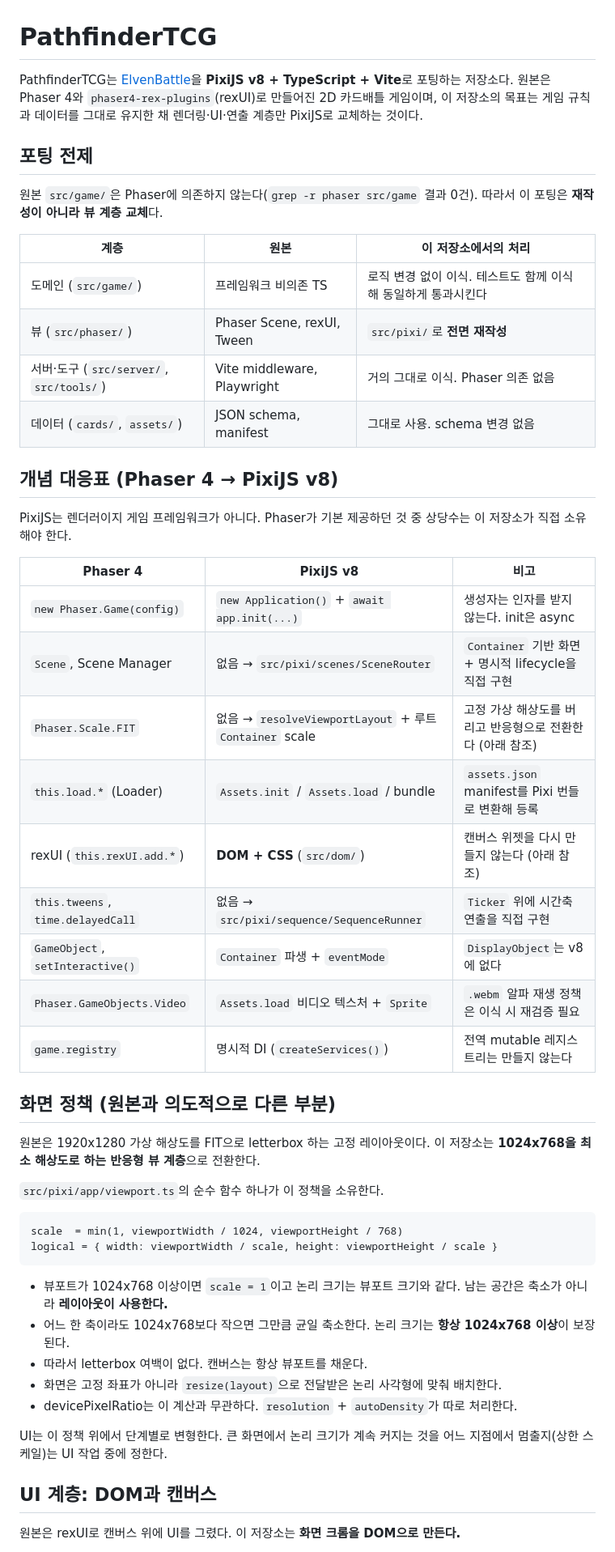
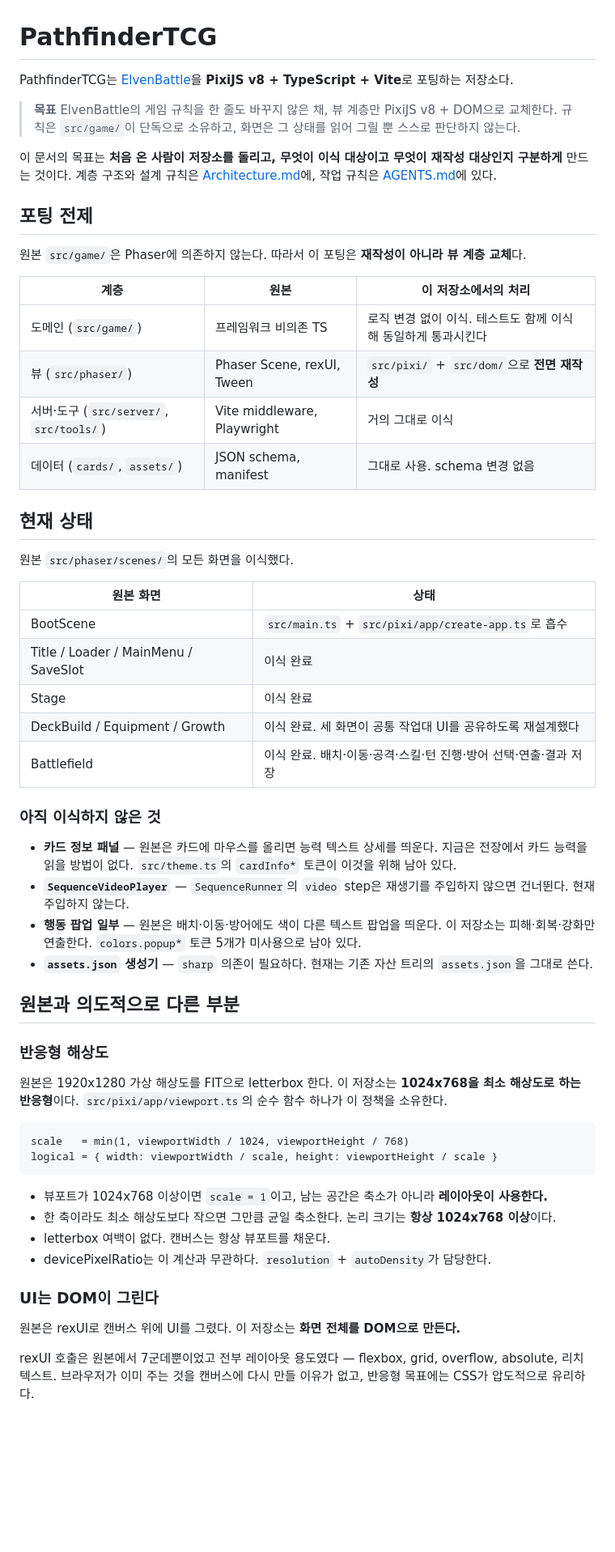
Before and after one commit to darkbard81/PathFinderTCG, a Markdown page: README.md, the part around one of its changes. Shown at 81% size. Drawn GitHub-style; blank space fills up the shorter version.

````diff
--- a/README.md
+++ b/README.md
@@ -1,56 +1,64 @@
 # PathfinderTCG
 
 PathfinderTCG는 [ElvenBattle](../ElvenBattle)을 **PixiJS v8 + TypeScript + Vite**로 포팅하는 저장소다.
-원본은 Phaser 4와 `phaser4-rex-plugins`(rexUI)로 만들어진 2D 카드배틀 게임이며, 이 저장소의 목표는 게임 규칙과 데이터를 그대로 유지한 채 렌더링·UI·연출 계층만 PixiJS로 교체하는 것이다.
+
+> **목표**
+> ElvenBattle의 게임 규칙을 한 줄도 바꾸지 않은 채, 뷰 계층만 PixiJS v8 + DOM으로 교체한다.
+> 규칙은 `src/game/`이 단독으로 소유하고, 화면은 그 상태를 읽어 그릴 뿐 스스로 판단하지 않는다.
+
+이 문서의 목표는 **처음 온 사람이 저장소를 돌리고, 무엇이 이식 대상이고 무엇이 재작성 대상인지 구분하게** 만드는 것이다.
+계층 구조와 설계 규칙은 [Architecture.md](Architecture.md)에, 작업 규칙은 [AGENTS.md](AGENTS.md)에 있다.
 
 ## 포팅 전제
 
-원본 `src/game/`은 Phaser에 의존하지 않는다(`grep -r phaser src/game` 결과 0건).
-따라서 이 포팅은 **재작성이 아니라 뷰 계층 교체**다.
+원본 `src/game/`은 Phaser에 의존하지 않는다. 따라서 이 포팅은 **재작성이 아니라 뷰 계층 교체**다.
 
 | 계층 | 원본 | 이 저장소에서의 처리 |
 | --- | --- | --- |
 | 도메인 (`src/game/`) | 프레임워크 비의존 TS | 로직 변경 없이 이식. 테스트도 함께 이식해 동일하게 통과시킨다 |
-| 뷰 (`src/phaser/`) | Phaser Scene, rexUI, Tween | `src/pixi/`로 **전면 재작성** |
-| 서버·도구 (`src/server/`, `src/tools/`) | Vite middleware, Playwright | 거의 그대로 이식. Phaser 의존 없음 |
+| 뷰 (`src/phaser/`) | Phaser Scene, rexUI, Tween | `src/pixi/` + `src/dom/`으로 **전면 재작성** |
+| 서버·도구 (`src/server/`, `src/tools/`) | Vite middleware, Playwright | 거의 그대로 이식 |
 | 데이터 (`cards/`, `assets/`) | JSON schema, manifest | 그대로 사용. schema 변경 없음 |
 
-## 개념 대응표 (Phaser 4 → PixiJS v8)
+## 현재 상태
 
-PixiJS는 렌더러이지 게임 프레임워크가 아니다. Phaser가 기본 제공하던 것 중 상당수는 이 저장소가 직접 소유해야 한다.
+원본 `src/phaser/scenes/`의 모든 화면을 이식했다.
 
-| Phaser 4 | PixiJS v8 | 비고 |
-| --- | --- | --- |
-| `new Phaser.Game(config)` | `new Application()` + `await app.init(...)` | 생성자는 인자를 받지 않는다. init은 async |
-| `Scene`, Scene Manager | 없음 → `src/pixi/scenes/SceneRouter` | `Container` 기반 화면 + 명시적 lifecycle을 직접 구현 |
-| `Phaser.Scale.FIT` | 없음 → `resolveViewportLayout` + 루트 `Container` scale | 고정 가상 해상도를 버리고 반응형으로 전환한다 (아래 참조) |
-| `this.load.*` (Loader) | `Assets.init` / `Assets.load` / bundle | `assets.json` manifest를 Pixi 번들로 변환해 등록 |
-| rexUI (`this.rexUI.add.*`) | **DOM + CSS** (`src/dom/`) | 캔버스 위젯을 다시 만들지 않는다 (아래 참조) |
-| `this.tweens`, `time.delayedCall` | 없음 → `src/pixi/sequence/SequenceRunner` | `Ticker` 위에 시간축 연출을 직접 구현 |
-| `GameObject`, `setInteractive()` | `Container` 파생 + `eventMode` | `DisplayObject`는 v8에 없다 |
-| `Phaser.GameObjects.Video` | `Assets.load` 비디오 텍스처 + `Sprite` | `.webm` 알파 재생 정책은 이식 시 재검증 필요 |
-| `game.registry` | 명시적 DI (`createServices()`) | 전역 mutable 레지스트리는 만들지 않는다 |
+| 원본 화면 | 상태 |
+| --- | --- |
+| BootScene | `src/main.ts` + `src/pixi/app/create-app.ts`로 흡수 |
+| Title / Loader / MainMenu / SaveSlot | 이식 완료 |
+| Stage | 이식 완료 |
+| DeckBuild / Equipment / Growth | 이식 완료. 세 화면이 공통 작업대 UI를 공유하도록 재설계했다 |
+| Battlefield | 이식 완료. 배치·이동·공격·스킬·턴 진행·방어 선택·연출·결과 저장 |
 
-## 화면 정책 (원본과 의도적으로 다른 부분)
+### 아직 이식하지 않은 것
 
-원본은 1920x1280 가상 해상도를 FIT으로 letterbox 하는 고정 레이아웃이다. 이 저장소는 **1024x768을 최소 해상도로 하는 반응형 뷰 계층**으로 전환한다.
+- **카드 정보 패널** — 원본은 카드에 마우스를 올리면 능력 텍스트 상세를 띄운다. 지금은 전장에서 카드 능력을 읽을 방법이 없다. `src/theme.ts`의 `cardInfo*` 토큰이 이것을 위해 남아 있다.
+- **`SequenceVideoPlayer`** — `SequenceRunner`의 `video` step은 재생기를 주입하지 않으면 건너뛴다. 현재 주입하지 않는다.
+- **행동 팝업 일부** — 원본은 배치·이동·방어에도 색이 다른 텍스트 팝업을 띄운다. 이 저장소는 피해·회복·강화만 연출한다. `colors.popup*` 토큰 5개가 미사용으로 남아 있다.
+- **`assets.json` 생성기** — `sharp` 의존이 필요하다. 현재는 기존 자산 트리의 `assets.json`을 그대로 쓴다.
 
+## 원본과 의도적으로 다른 부분
+
+### 반응형 해상도
+
+원본은 1920x1280 가상 해상도를 FIT으로 letterbox 한다. 이 저장소는 **1024x768을 최소 해상도로 하는 반응형**이다.
 `src/pixi/app/viewport.ts`의 순수 함수 하나가 이 정책을 소유한다.
 
 ```
-scale  = min(1, viewportWidth / 1024, viewportHeight / 768)
+scale   = min(1, viewportWidth / 1024, viewportHeight / 768)
 logical = { width: viewportWidth / scale, height: viewportHeight / scale }
 ```
 
-- 뷰포트가 1024x768 이상이면 `scale = 1`이고 논리 크기는 뷰포트 크기와 같다. 남는 공간은 축소가 아니라 **레이아웃이 사용한다.**
-- 어느 한 축이라도 1024x768보다 작으면 그만큼 균일 축소한다. 논리 크기는 **항상 1024x768 이상**이 보장된다.
-- 따라서 letterbox 여백이 없다. 캔버스는 항상 뷰포트를 채운다.
-- 화면은 고정 좌표가 아니라 `resize(layout)`으로 전달받은 논리 사각형에 맞춰 배치한다.
-- devicePixelRatio는 이 계산과 무관하다. `resolution` + `autoDensity`가 따로 처리한다.
+- 뷰포트가 1024x768 이상이면 `scale = 1`이고, 남는 공간은 축소가 아니라 **레이아웃이 사용한다.**
+- 한 축이라도 최소 해상도보다 작으면 그만큼 균일 축소한다. 논리 크기는 **항상 1024x768 이상**이다.
+- letterbox 여백이 없다. 캔버스는 항상 뷰포트를 채운다.
+- devicePixelRatio는 이 계산과 무관하다. `resolution` + `autoDensity`가 담당한다.
 
-UI는 이 정책 위에서 단계별로 변형한다. 큰 화면에서 논리 크기가 계속 커지는 것을 어느 지점에서 멈출지(상한 스케일)는 UI 작업 중에 정한다.
+### UI는 DOM이 그린다
 
-## UI 계층: DOM과 캔버스
+원본은 rexUI로 캔버스 위에 UI를 그렸다. 이 저장소는 **화면 전체를 DOM으로 만든다.**
 
-원본은 rexUI로 캔버스 위에 UI를 그렸다. 이 저장소는 **화면 크롬을 DOM으로 만든다.**
+rexUI 호출은 원본에서 7군데뿐이었고 전부 레이아웃 용도였다 — flexbox, grid, overflow, absolute, 리치 텍스트. 브라우저가 이미 주는 것을 캔버스에 다시 만들 이유가 없고, 반응형 목표에는 CSS가 압도적으로 유리하다.
 
````
Also changed, not shown: other parts of README.md (+44 -45 lines), Architecture.md (added, +249 -0 lines).
